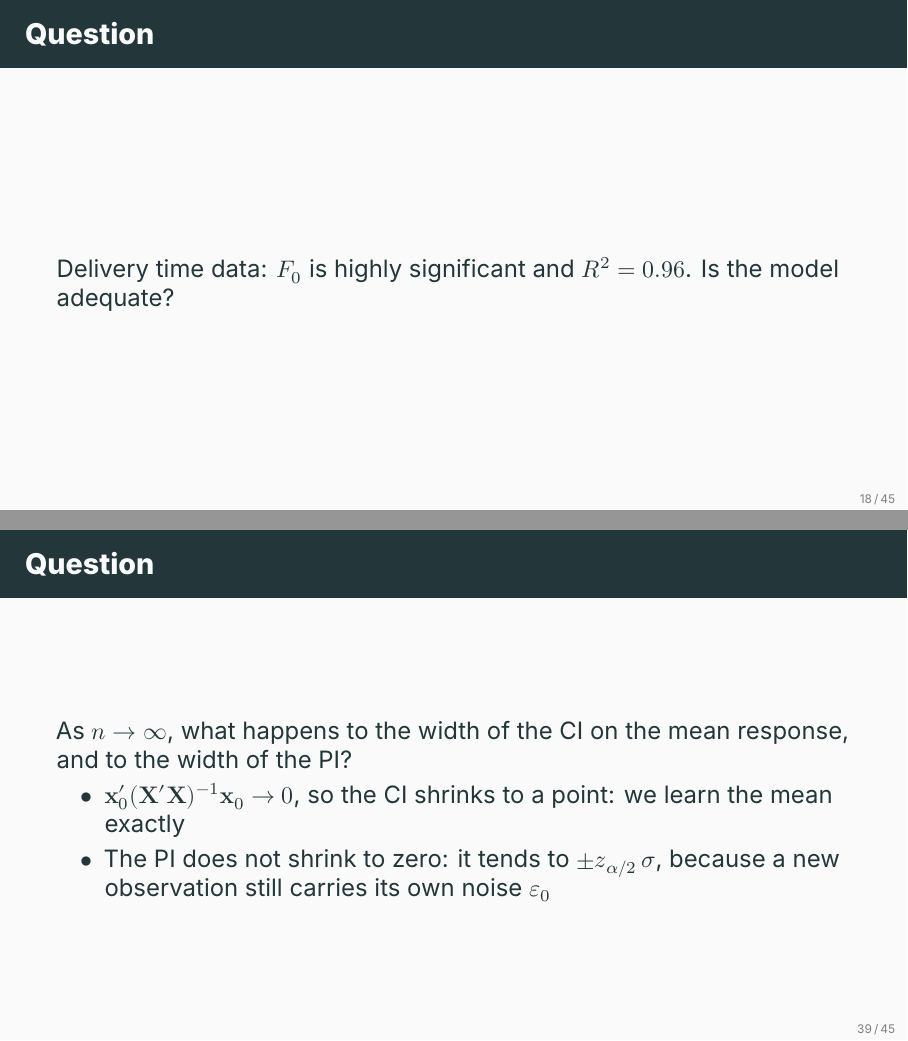
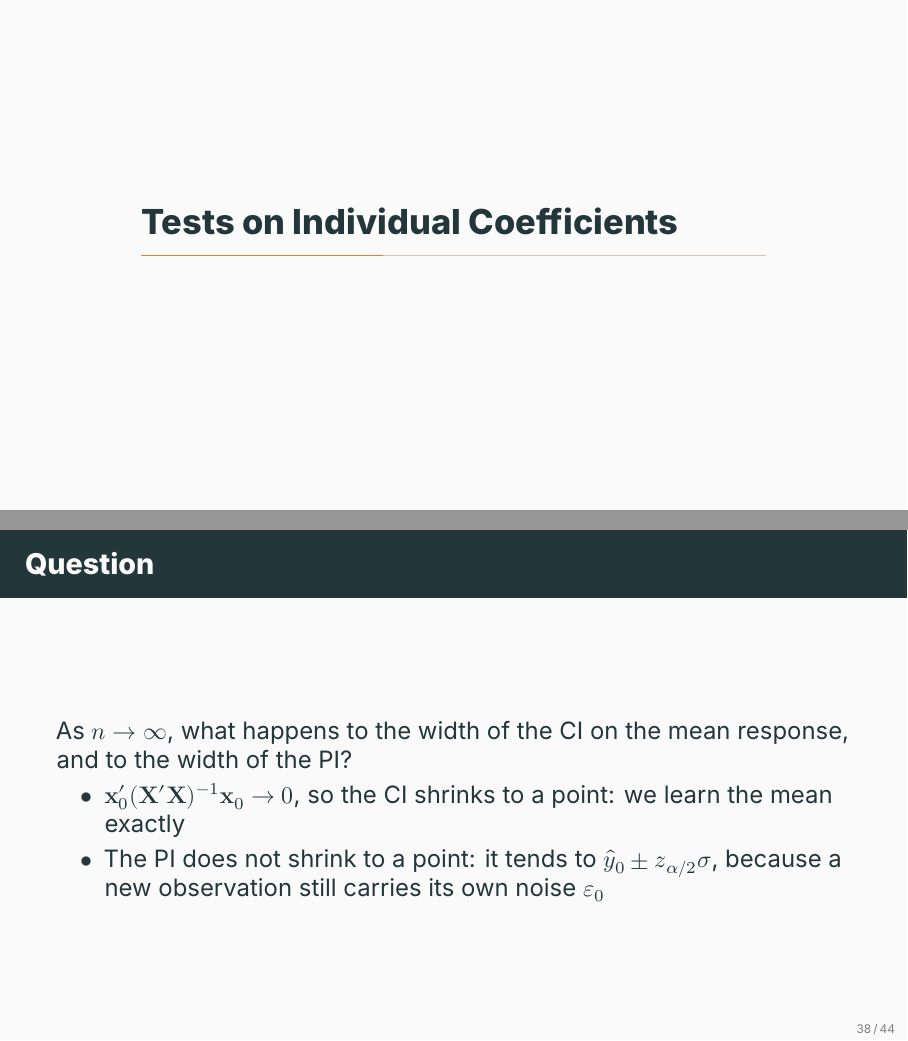
Before and after one commit to ami-null/intro-regression, LaTeX slides (05_mlr-inference/05_mlr-inference_presentation.tex, which reads 05_mlr-inference/05_mlr-inference_contents.tex): pages 24 and 50 of 60 before the commit and pages 24 and 49 of 59 after it, joined at a grey line. Compiled offline with XeLaTeX; a missing font is replaced by an installed copy or a similar font.

Commit message:
minor correction

```diff
--- a/05_mlr-inference/05_mlr-inference_contents.tex
+++ b/05_mlr-inference/05_mlr-inference_contents.tex
@@ -245,14 +245,14 @@ F-statistic: 261.2 on 2 and 22 DF,     p-value: 4.687e-16
 \end{frame}
 
 
-\begin{frame}{Question}
-    Delivery time data: $F_0$ is highly significant and $R^2 = 0.96$. Is the model adequate?
-    % \begin{itemize}
-    %     \item Not necessarily. A significant $F$ only rejects the intercept-only model
-    %     \item The relationship may be curved, the variance may be non-constant, or a few points may be driving the fit (observation 9 has $x_1=30$, $x_2=1460$)
-    %     \item Residual analysis is needed before trusting any of the inference in this lecture
-    % \end{itemize}
-\end{frame}
+% \begin{frame}{Question}
+%     Delivery time data: $F_0$ is highly significant and $R^2 = 0.96$. Is the model adequate?
+%     % \begin{itemize}
+%     %     \item Not necessarily. A significant $F$ only rejects the intercept-only model
+%     %     \item The relationship may be curved, the variance may be non-constant, or a few points may be driving the fit (observation 9 has $x_1=30$, $x_2=1460$)
+%     %     \item Residual analysis is needed before trusting any of the inference in this lecture
+%     % \end{itemize}
+% \end{frame}
 
 
 
@@ -570,7 +570,7 @@ F-statistic: 261.2 on 2 and 22 DF,     p-value: 4.687e-16
 
     \begin{itemize}
         \item $\bx_0'(\bX'\bX)^{-1}\bx_0 \to 0$, so the CI shrinks to a point: we learn the mean exactly
-        \item The PI does not shrink to zero: it tends to $\pm z_{\alpha/2}\,\sigma$, because a new observation still carries its own noise $\varepsilon_0$
+        \item The PI does not shrink to a point: it tends to $\hat y_0 \pm z_{\alpha/2}\sigma$, because a new observation still carries its own noise $\varepsilon_0$
     \end{itemize}
 \end{frame}
 
```
Also changed, not shown: 05_mlr-inference/05_mlr-inference_article.pdf, 05_mlr-inference/05_mlr-inference_presentation.pdf.
